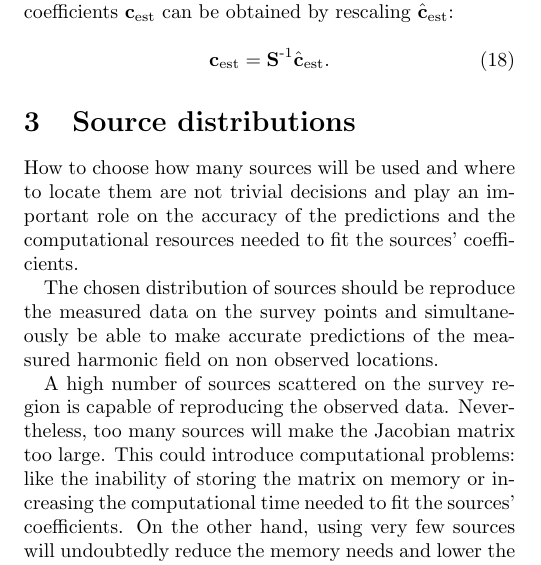
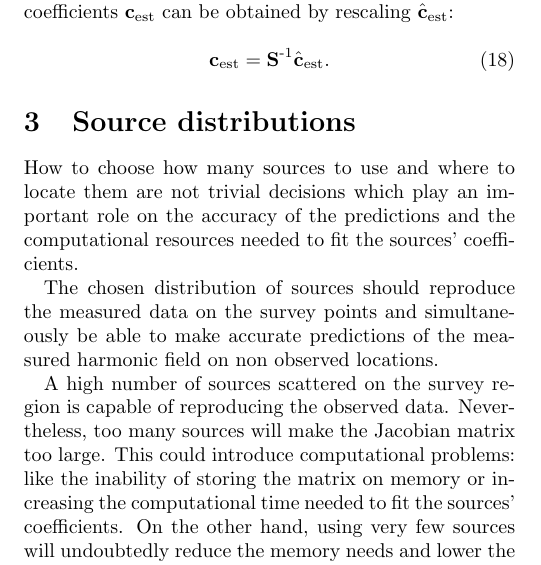
Before and after one commit to compgeolab/eql-gradient-boosted, a LaTeX paper (manuscript/manuscript.tex): part of one column of page 3 of 6, cut so that both start at the same text. Compiled offline with pdfLaTeX.

Commit message:
Fix some writing

```diff
--- a/manuscript/manuscript.tex
+++ b/manuscript/manuscript.tex
@@ -435,12 +435,13 @@ $\hat{\mathbf{c}}_\text{est}$:
 % Describe the proposed source distributions as combination of layouts and
 % depths strategies.
 
-How to choose how many sources will be used and where to locate them are not
-trivial decisions and play an important role on the accuracy of the predictions
-and the computational resources needed to fit the sources' coefficients.
+How to choose how many sources to use and where to locate them are not
+trivial decisions which play an important role on the accuracy of the
+predictions and the computational resources needed to fit the sources'
+coefficients.
 
-The chosen distribution of sources should be reproduce the
-measured data on the survey points and simultaneously be able to make accurate
+The chosen distribution of sources should reproduce the measured data on the
+survey points and simultaneously be able to make accurate
 predictions of the measured harmonic field on non observed locations.
 
 A high number of sources scattered on the survey region is capable of
```
